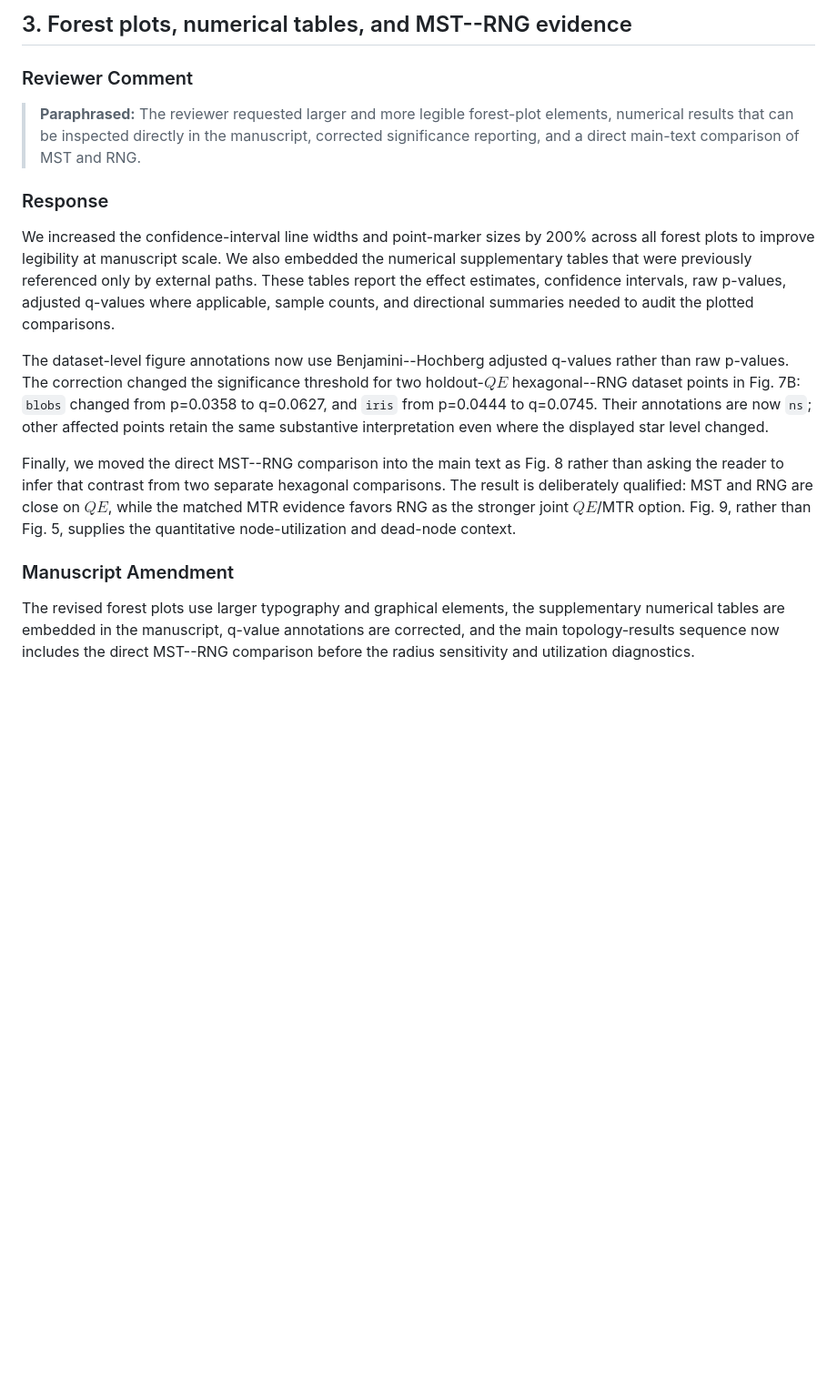
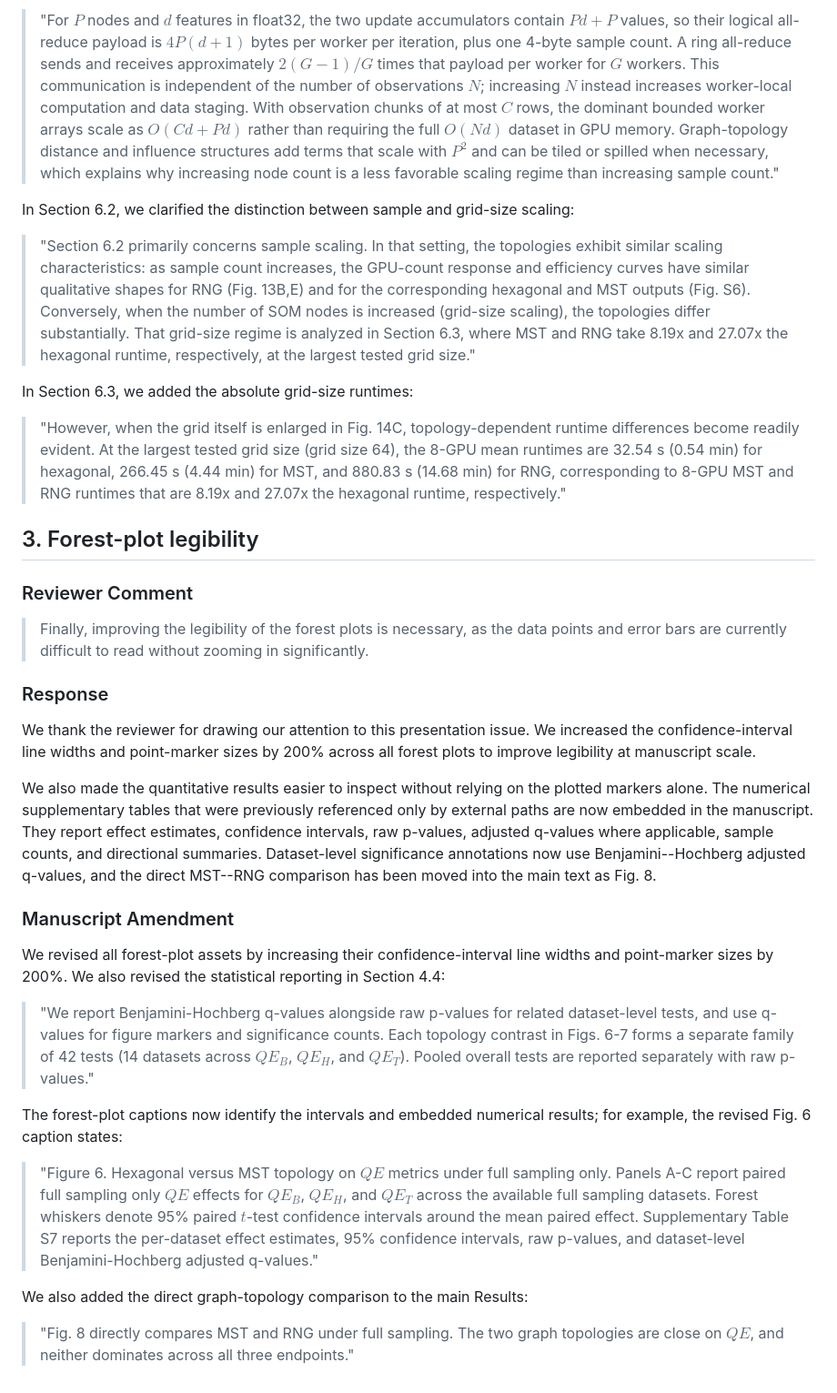
Before and after one commit to 1ordinateur/floatsom-publication, a Markdown page: paper/reviewer_3_response.md, the part around one of its changes. Shown at 91% size. Drawn GitHub-style; blank space fills up the shorter version.

Commit message:
Align Reviewer 3 response with response letters

```diff
--- a/paper/reviewer_3_response.md
+++ b/paper/reviewer_3_response.md
@@ -44,18 +54,36 @@ We added the fixed-lattice/MST/RNG coupling explanation to Section 3.2 and the D
 
-## 3. Forest plots, numerical tables, and MST--RNG evidence
+> "For $P$ nodes and $d$ features in float32, the two update accumulators contain $P d+P$ values, so their logical all-reduce payload is $4P(d+1)$ bytes per worker per iteration, plus one 4-byte sample count. A ring all-reduce sends and receives approximately $2(G-1)/G$ times that payload per worker for $G$ workers. This communication is independent of the number of observations $N$; increasing $N$ instead increases worker-local computation and data staging. With observation chunks of at most $C$ rows, the dominant bounded worker arrays scale as $O(Cd+Pd)$ rather than requiring the full $O(Nd)$ dataset in GPU memory. Graph-topology distance and influence structures add terms that scale with $P^2$ and can be tiled or spilled when necessary, which explains why increasing node count is a less favorable scaling regime than increasing sample count."
+
+In Section 6.2, we clarified the distinction between sample and grid-size scaling:
+
+> "Section 6.2 primarily concerns sample scaling. In that setting, the topologies exhibit similar scaling characteristics: as sample count increases, the GPU-count response and efficiency curves have similar qualitative shapes for RNG (Fig. 13B,E) and for the corresponding hexagonal and MST outputs (Fig. S6). Conversely, when the number of SOM nodes is increased (grid-size scaling), the topologies differ substantially. That grid-size regime is analyzed in Section 6.3, where MST and RNG take 8.19x and 27.07x the hexagonal runtime, respectively, at the largest tested grid size."
+
+In Section 6.3, we added the absolute grid-size runtimes:
+
+> "However, when the grid itself is enlarged in Fig. 14C, topology-dependent runtime differences become readily evident. At the largest tested grid size (grid size 64), the 8-GPU mean runtimes are 32.54 s (0.54 min) for hexagonal, 266.45 s (4.44 min) for MST, and 880.83 s (14.68 min) for RNG, corresponding to 8-GPU MST and RNG runtimes that are 8.19x and 27.07x the hexagonal runtime, respectively."
+
+## 3. Forest-plot legibility
 
 ### Reviewer Comment
 
-> **Paraphrased:** The reviewer requested larger and more legible forest-plot elements, numerical results that can be inspected directly in the manuscript, corrected significance reporting, and a direct main-text comparison of MST and RNG.
+> Finally, improving the legibility of the forest plots is necessary, as the data points and error bars are currently difficult to read without zooming in significantly.
 
 ### Response
 
-We increased the confidence-interval line widths and point-marker sizes by 200% across all forest plots to improve legibility at manuscript scale. We also embedded the numerical supplementary tables that were previously referenced only by external paths. These tables report the effect estimates, confidence intervals, raw p-values, adjusted q-values where applicable, sample counts, and directional summaries needed to audit the plotted comparisons.
+We thank the reviewer for drawing our attention to this presentation issue. We increased the confidence-interval line widths and point-marker sizes by 200% across all forest plots to improve legibility at manuscript scale.
 
-The dataset-level figure annotations now use Benjamini--Hochberg adjusted q-values rather than raw p-values. The correction changed the significance threshold for two holdout-$QE$ hexagonal--RNG dataset points in Fig. 7B: `blobs` changed from p=0.0358 to q=0.0627, and `iris` from p=0.0444 to q=0.0745. Their annotations are now `ns`; other affected points retain the same substantive interpretation even where the displayed star level changed.
-
-Finally, we moved the direct MST--RNG comparison into the main text as Fig. 8 rather than asking the reader to infer that contrast from two separate hexagonal comparisons. The result is deliberately qualified: MST and RNG are close on $QE$, while the matched MTR evidence favors RNG as the stronger joint $QE$/MTR option. Fig. 9, rather than Fig. 5, supplies the quantitative node-utilization and dead-node context.
+We also made the quantitative results easier to inspect without relying on the plotted markers alone. The numerical supplementary tables that were previously referenced only by external paths are now embedded in the manuscript. They report effect estimates, confidence intervals, raw p-values, adjusted q-values where applicable, sample counts, and directional summaries. Dataset-level significance annotations now use Benjamini--Hochberg adjusted q-values, and the direct MST--RNG comparison has been moved into the main text as Fig. 8.
 
 ### Manuscript Amendment
 
-The revised forest plots use larger typography and graphical elements, the supplementary numerical tables are embedded in the manuscript, q-value annotations are corrected, and the main topology-results sequence now includes the direct MST--RNG comparison before the radius sensitivity and utilization diagnostics.
+We revised all forest-plot assets by increasing their confidence-interval line widths and point-marker sizes by 200%. We also revised the statistical reporting in Section 4.4:
+
+> "We report Benjamini-Hochberg q-values alongside raw p-values for related dataset-level tests, and use q-values for figure markers and significance counts. Each topology contrast in Figs. 6-7 forms a separate family of 42 tests (14 datasets across $QE_B$, $QE_H$, and $QE_T$). Pooled overall tests are reported separately with raw p-values."
+
+The forest-plot captions now identify the intervals and embedded numerical results; for example, the revised Fig. 6 caption states:
+
+> "Figure 6. Hexagonal versus MST topology on $QE$ metrics under full sampling only. Panels A-C report paired full sampling only $QE$ effects for $QE_B$, $QE_H$, and $QE_T$ across the available full sampling datasets. Forest whiskers denote 95% paired $t$-test confidence intervals around the mean paired effect. Supplementary Table S7 reports the per-dataset effect estimates, 95% confidence intervals, raw p-values, and dataset-level Benjamini-Hochberg adjusted q-values."
+
+We also added the direct graph-topology comparison to the main Results:
+
+> "Fig. 8 directly compares MST and RNG under full sampling. The two graph topologies are close on $QE$, and neither dominates across all three endpoints."
```
Also changed, not shown: other parts of paper/reviewer_3_response.md (+27 -17 lines).
